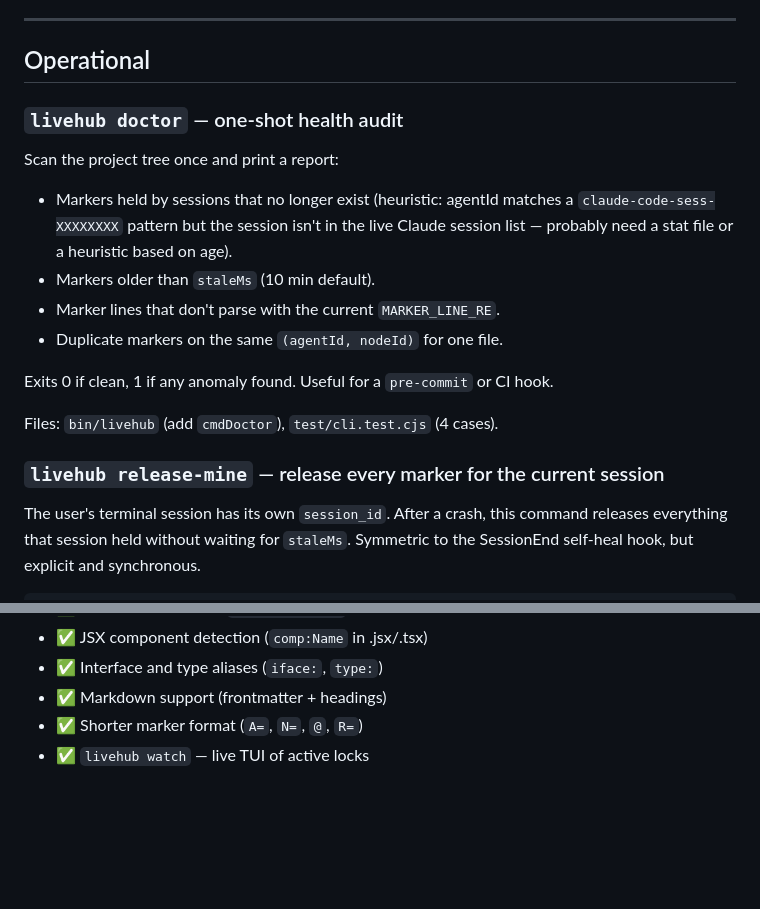
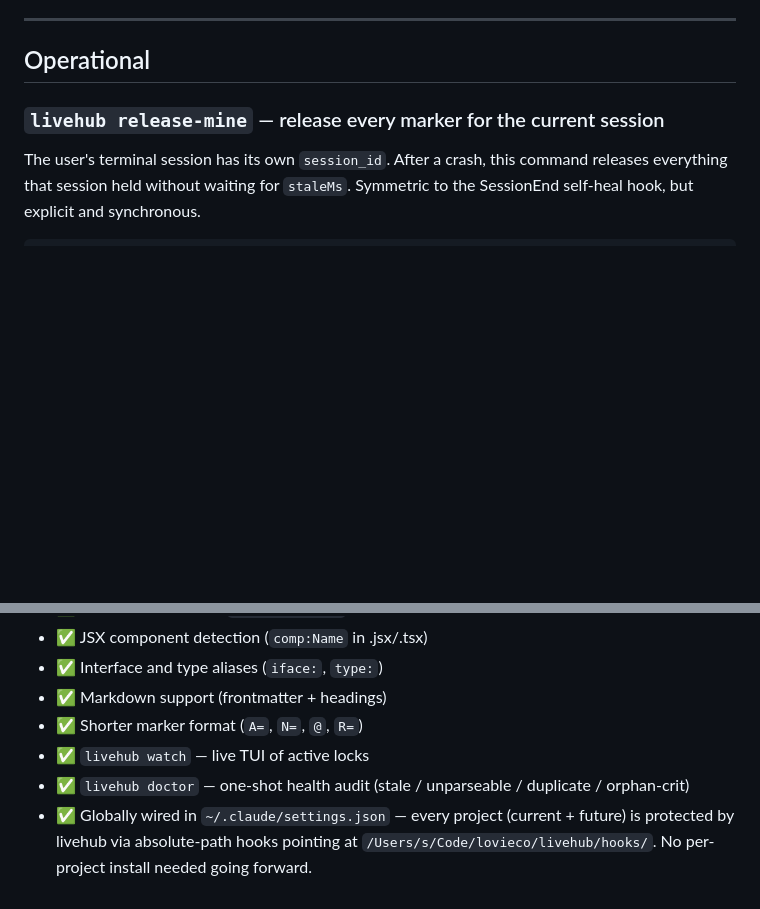
Before and after one commit to lovieco/agent-lock, a Markdown page: TODO.md, 2 parts joined by grey strips. Drawn GitHub-style; blank space fills up the shorter version.

Commit message:
TODO: move livehub doctor + watch + global wiring to "shipped"
- doctor and watch landed in d62738c..e051918 with full tests + 100%
  coverage; remove their open-roadmap entries from the operational
  section.
- Global wiring in ~/.claude/settings.json — every Claude Code session
  on this machine now runs the livehub hooks via absolute paths to
  /Users/s/Code/lovieco/livehub/hooks/, regardless of project. No more
  per-project `livehub install` step for new projects.

Co-Authored-By: claude-flow <ruv@ruv.net>

```diff
--- a/TODO.md
+++ b/TODO.md
@@ -7,20 +7,6 @@ none are dependent on each other except where noted.
 ---
 
 ## Operational
-
-### `livehub doctor` — one-shot health audit
-Scan the project tree once and print a report:
-- Markers held by sessions that no longer exist (heuristic: agentId matches
-  a `claude-code-sess-XXXXXXXX` pattern but the session isn't in the live
-  Claude session list — probably need a stat file or a heuristic based on
-  age).
-- Markers older than `staleMs` (10 min default).
-- Marker lines that don't parse with the current `MARKER_LINE_RE`.
-- Duplicate markers on the same `(agentId, nodeId)` for one file.
-
-Exits 0 if clean, 1 if any anomaly found. Useful for a `pre-commit` or CI hook.
-
-Files: `bin/livehub` (add `cmdDoctor`), `test/cli.test.cjs` (4 cases).
 
 ### `livehub release-mine` — release every marker for the current session
 The user's terminal session has its own `session_id`. After a crash, this
@@ -137,3 +123,5 @@ for sub-agent calls. Add a debug-print hook first to capture a real payload.
 - ✅ Markdown support (frontmatter + headings)
 - ✅ Shorter marker format (`A=`, `N=`, `@`, `R=`)
 - ✅ `livehub watch` — live TUI of active locks
+- ✅ `livehub doctor` — one-shot health audit (stale / unparseable / duplicate / orphan-crit)
+- ✅ Globally wired in `~/.claude/settings.json` — every project (current + future) is protected by livehub via absolute-path hooks pointing at `/Users/s/Code/lovieco/livehub/hooks/`. No per-project install needed going forward.
```
